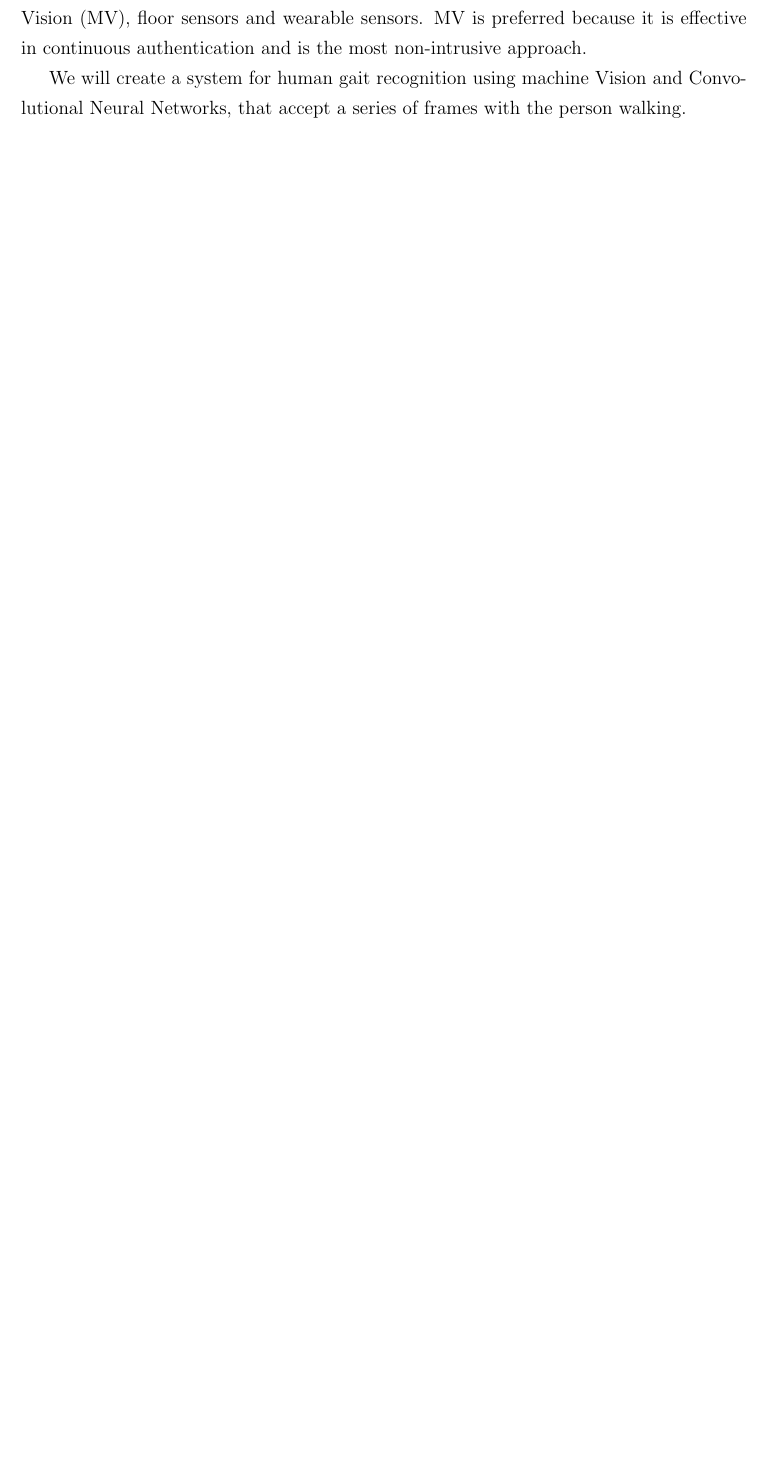
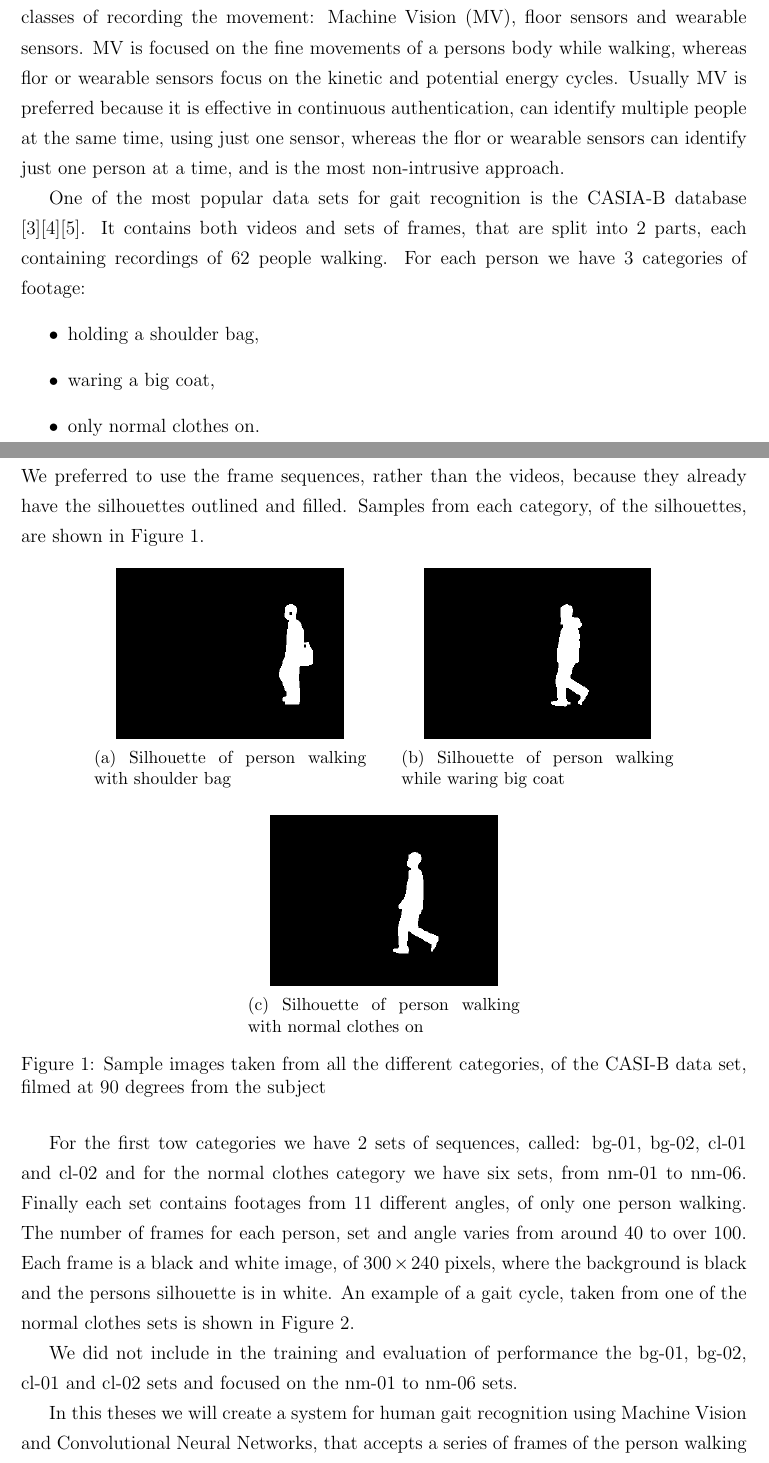
Before and after one commit to rares-stan/gait-recognition, a LaTeX document (documentatie/dizertatie.tex): part of page 4 of 20 before the commit and two parts of pages 4 and 5 of 22 after it, the two joined at a grey line, cut so that both start at the same text, the shorter picture padded with empty space. The pictures show the PDF file documentatie/dizertatie.pdf that the author committed with the source.

Commit message:
Add to the introduction

```diff
--- a/documentatie/dizertatie.tex
+++ b/documentatie/dizertatie.tex
@@ -123,4 +123,5 @@
 	\section{Introduction}
 	\vspace{1cm}
 
-	Gait is the movement pattern of the limbs during walking over a solid surface. It varies based on speed, terrain, maneuvering or efficiency of energy. This movement is unique for each human and can be used for recognizing persons from afar, without the need of their cooperation or physical contact, whereas fingerprint, iris or facial do need the physical access or their cooperation \cite{biometrics-comparison}.
+	Gait is the movement pattern of the limbs during walking over a solid surface. It varies based on speed, terrain, maneuvering or efficiency of energy. This movement is unique for each human and can be used for recognizing persons from afar, without the need of their cooperation or physical contact, whereas fingerprint, iris or facial do need the physical access or their cooperation \cite{biometrics-comparison}. Human gait is bipedal, biphasic forward propulsion of the center of gravity of the human body. This movement is the combination of alternate sinuous movements of body segments. The uniqueness of gait is due to:
+	\begin{itemize}
@@ -127 +131,3 @@
+		\item cycles of kinetic and potential energy \cite{gait-biomecanics}.
+	\end{itemize}
 
@@ -129,5 +135,81 @@
 
-	We will create a system for human gait recognition using machine Vision and Convolutional Neural Networks, that accept a series of frames with the person walking.
+	An automated system can do gait recognition using one or multiple of these three classes of recording the movement: Machine Vision (MV), floor sensors and wearable sensors. MV is focused on the fine movements of a persons body while walking, whereas flor or wearable sensors focus on the kinetic and potential energy cycles. Usually MV is preferred because it is effective in continuous authentication, can identify multiple people at the same time, using just one sensor, whereas the flor or wearable sensors can identify just one person at a time, and is the most non-intrusive approach.
+
+	One of the most popular data sets for gait recognition is the CASIA-B database \cite{casia1}\cite{casia2}\cite{casia3}. It contains both videos and sets of frames, that are split into 2 parts, each containing recordings of 62 people walking. For each person we have 3 categories of footage:
+	\begin{itemize}
+		\item holding a shoulder bag,
+		\item waring a big coat,
+		\item only normal clothes on.
+	\end{itemize} We preferred to use the frame sequences, rather than the videos, because they already have the silhouettes outlined and filled. Samples from each category, of the silhouettes, are shown in Figure~\ref{figure:image-categories-sample}.
+
+	\begin{figure}[h]
+		\centering
+
+		\begin{subfigure}{6cm}
+			\centering\includegraphics[width=5cm]{silhouettes/001-bg-01-090-045.png}
+			\caption{Silhouette of person walking with shoulder bag}
+		\end{subfigure}
+		\hspace{0.5cm}
+		\begin{subfigure}{6cm}
+			\centering\includegraphics[width=5cm]{silhouettes/001-cl-01-090-062.png}
+			\caption{Silhouette of person walking while waring big coat}
+		\end{subfigure}
+
+		\vspace{0.5cm}
+		\begin{subfigure}{6cm}
+			\centering\includegraphics[width=5cm]{silhouettes/001-nm-01-090-066.png}
+			\caption{Silhouette of person walking with normal clothes on}
+		\end{subfigure}
+
+		\caption{Sample images taken from all the different categories, of the CASI-B data set, filmed at 90 degrees from the subject}
+		\label{figure:image-categories-sample}
+	\end{figure}
+
+	For the first tow categories we have 2 sets of sequences, called: bg-01, bg-02, cl-01 and cl-02 and for the normal clothes category we have six sets, from nm-01 to nm-06. Finally each set contains footages from 11 different angles, of only one person walking. The number of frames for each person, set and angle varies from around 40 to over 100. Each frame is a black and white image, of $300 \times 240$ pixels, where the background is black and the persons silhouette is in white. An example of a gait cycle, taken from one of the normal clothes sets is shown in Figure~\ref{figure:gait-cycle}.
+
+	\begin{figure}[h]
+		\centering
+
+		\begin{subfigure}{6cm}
+			\centering\includegraphics[width=5cm]{silhouettes/walk/001-nm-01-090-050.png}
+			\caption{}
+		\end{subfigure}
+		\hspace{0.5cm}
+		\begin{subfigure}{6cm}
+			\centering\includegraphics[width=5cm]{silhouettes/walk/001-nm-01-090-053.png}
+			\caption{}
+		\end{subfigure}
+
+		\vspace{0.5cm}
+		\begin{subfigure}{6cm}
+			\centering\includegraphics[width=5cm]{silhouettes/walk/001-nm-01-090-055.png}
+			\caption{}
+		\end{subfigure}
+		\hspace{0.5cm}
+		\begin{subfigure}{6cm}
+			\centering\includegraphics[width=5cm]{silhouettes/walk/001-nm-01-090-057.png}
+			\caption{}
+		\end{subfigure}
+
+		\vspace{0.5cm}
+		\begin{subfigure}{6cm}
+			\centering\includegraphics[width=5cm]{silhouettes/walk/001-nm-01-090-059.png}
+			\caption{}
+		\end{subfigure}
+		\hspace{0.5cm}
+		\begin{subfigure}{6cm}
+			\centering\includegraphics[width=5cm]{silhouettes/walk/001-nm-01-090-060.png}
+			\caption{}
+		\end{subfigure}
+
+		\caption{Representation of gait cycle taken from CASI-B data set, filmed at 90 degrees from the subject}
+		\label{figure:gait-cycle}
+	\end{figure}
+
+
+	We did not include in the training and evaluation of performance the bg-01, bg-02, cl-01 and cl-02 sets and focused on the nm-01 to nm-06 sets.
+
+	In this theses we will create a system for human gait recognition using Machine Vision and Convolutional Neural Networks, that accepts a series of frames of the person walking as input and will say with a certain confidence which person was in the input. The data used for training, validating and testing our approaches is the CASIA-B database.
 
 	\clearpage
 
```
Also changed, not shown: documentatie/bibliografie.bib (+12 -0 lines), documentatie/dizertatie.bbl, documentatie/dizertatie.pdf, documentatie/images/fii.png (renamed from documentatie/fii.png), documentatie/images/networks/3D-CNN-200-Dense.png (renamed from documentatie/3D-CNN-200-Dense.png), documentatie/images/networks/3D-CNN.png (renamed from documentatie/3D-CNN.png), documentatie/images/networks/big-2D-CNN-LSTM-Dense.png (renamed from documentatie/big-2D-CNN-LSTM-Dense.png), documentatie/images/networks/small-2D-CNN-LSTM-Dense.png (renamed from documentatie/small-2D-CNN-LSTM-Dense.png), documentatie/images/silhouettes/001-bg-01-090-045.png (added), documentatie/images/silhouettes/001-cl-01-090-062.png (added), documentatie/images/silhouettes/001-nm-01-090-066.png (added), documentatie/images/silhouettes/walk/001-nm-01-090-050.png (added), documentatie/images/silhouettes/walk/001-nm-01-090-053.png (added), documentatie/images/silhouettes/walk/001-nm-01-090-055.png (added), 4 more files, 5 other files.
